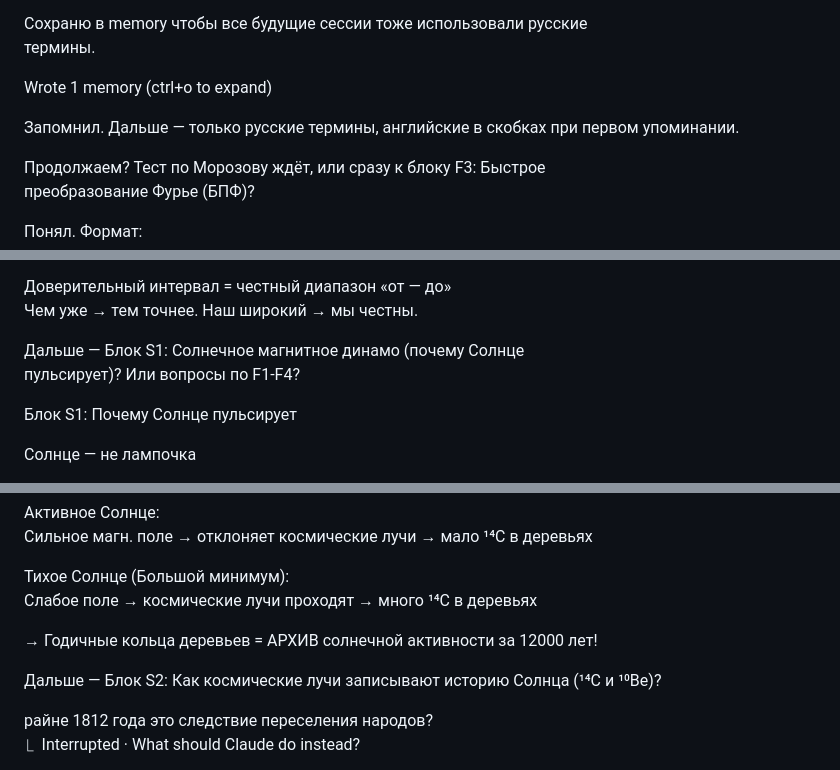
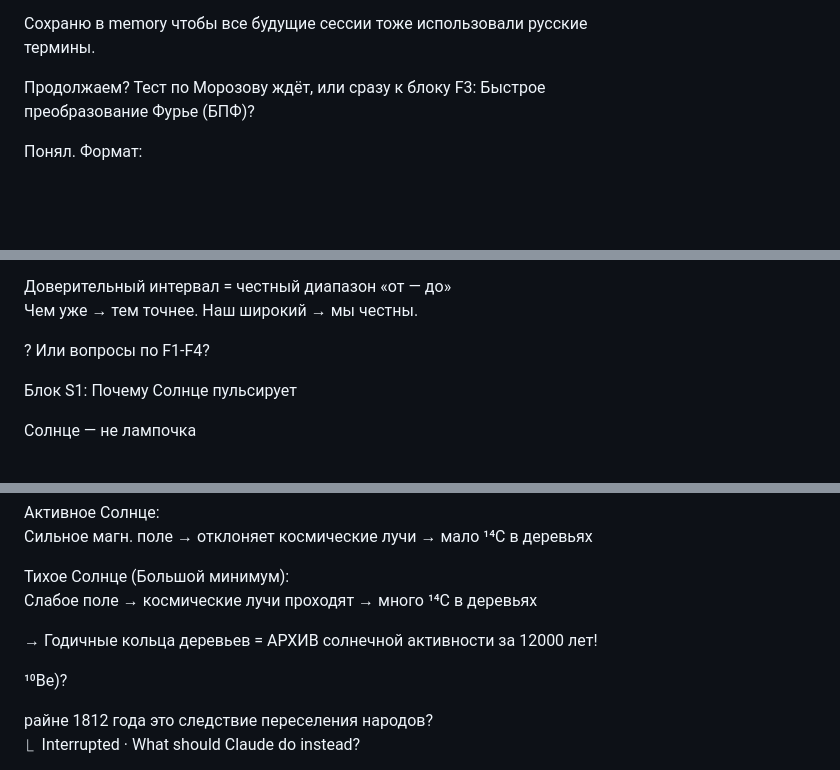
Before and after one commit to abelbleoworld-blip/astro-dating, a Markdown page: План лекций.md, 3 parts joined by grey strips. Rendered like a GitHub page; blank space fills up the shorter version.

```diff
--- a/План лекций.md
+++ b/План лекций.md
@@ -423,10 +423,7 @@ Crab Nebula — убийственный аргумент: туманность
 Сохраню в memory чтобы все будущие сессии тоже использовали русские
 термины.
 
-Wrote 1 memory (ctrl+o to expand)
-
-Запомнил. Дальше — только русские термины, английские в скобках при
-первом упоминании.
+
 
 Продолжаем? Тест по Морозову ждёт, или сразу к блоку F3: Быстрое
 преобразование Фурье (БПФ)?
@@ -865,8 +862,7 @@ ci_95 = np.percentile(results, [2.5, 97.5])  # 95% ДИ
 Доверительный интервал = честный диапазон «от — до»
 Чем уже → тем точнее. Наш широкий → мы честны.
 
-Дальше — Блок S1: Солнечное магнитное динамо (почему Солнце
-пульсирует)? Или вопросы по F1-F4?
+? Или вопросы по F1-F4?
 
 Блок S1: Почему Солнце пульсирует
 
@@ -1005,7 +1001,6 @@ ci_95 = np.percentile(results, [2.5, 97.5])  # 95% ДИ
 
   → Годичные кольца деревьев = АРХИВ солнечной активности за 12000 лет!
 
-Дальше — Блок S2: Как космические лучи записывают историю Солнца (¹⁴C и
  ¹⁰Be)?
 
 райне 1812 года это следствие переселения народов?
```
Also changed, not shown: other parts of План лекций.md (+0 -1 lines).
